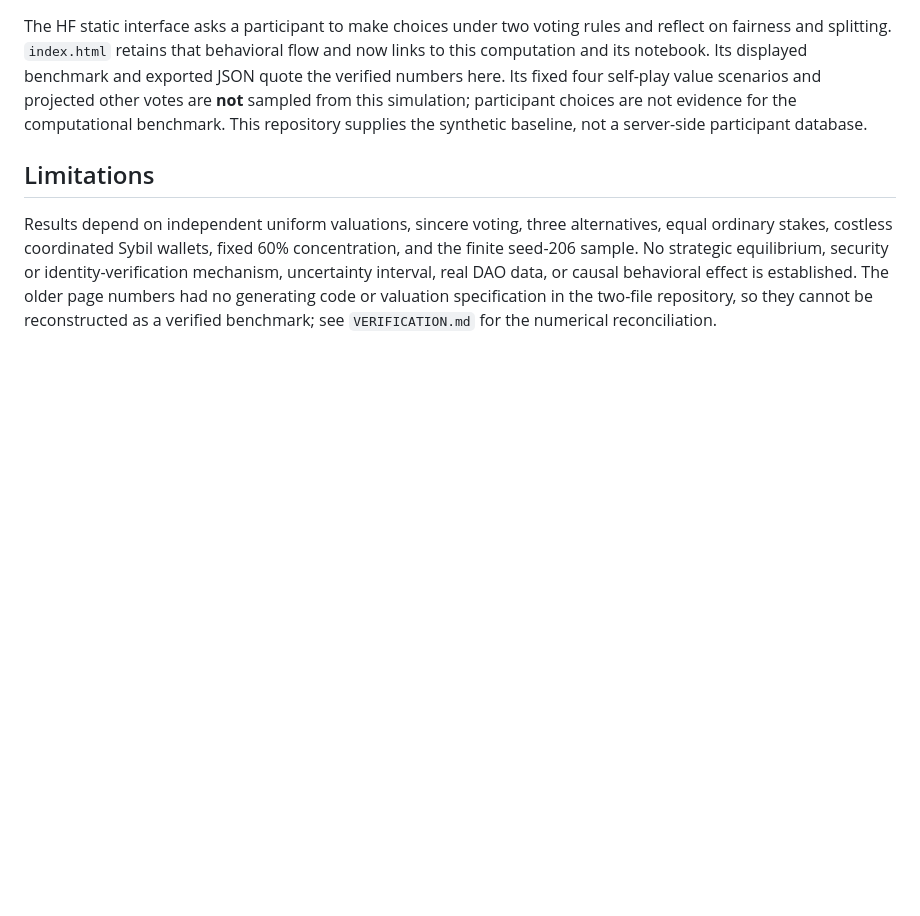
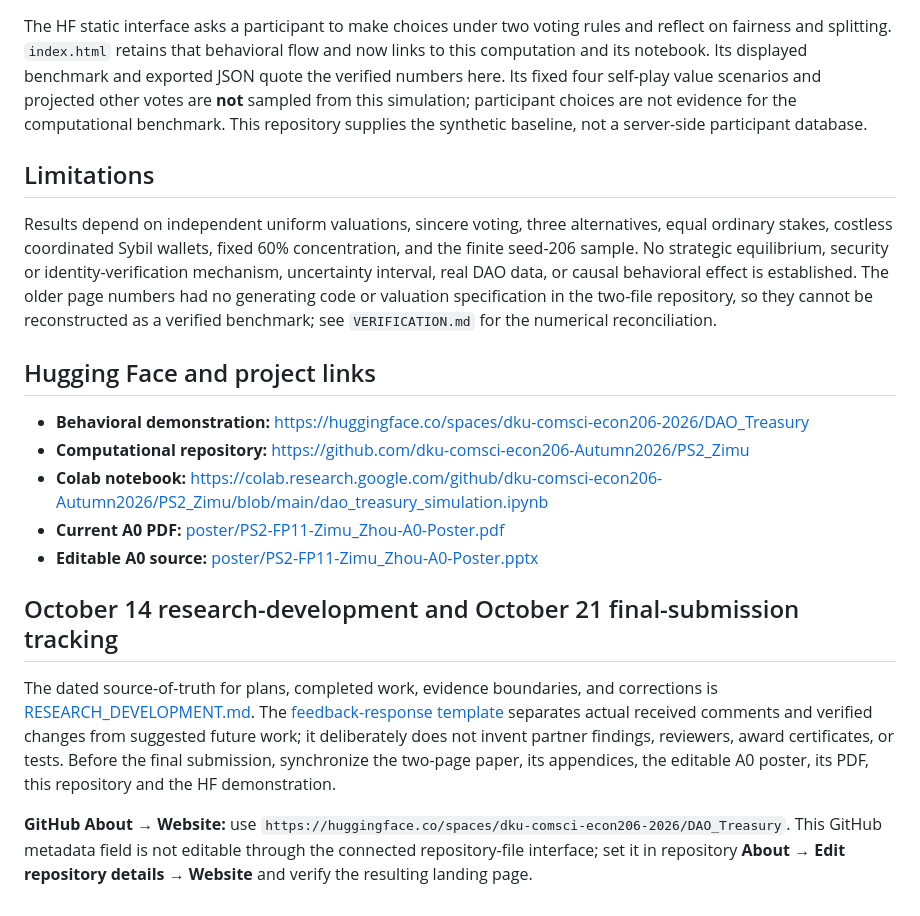
Before and after one commit to dku-comsci-econ206-Autumn2026/PS2_Zimu, a Markdown page: README.md, the part around one of its changes. GitHub-like rendering; blank space fills up the shorter version.

```diff
--- a/README.md
+++ b/README.md
@@ -82,3 +88,18 @@ The HF static interface asks a participant to make choices under two voting rule
 ## Limitations
 
 Results depend on independent uniform valuations, sincere voting, three alternatives, equal ordinary stakes, costless coordinated Sybil wallets, fixed 60% concentration, and the finite seed-206 sample. No strategic equilibrium, security or identity-verification mechanism, uncertainty interval, real DAO data, or causal behavioral effect is established. The older page numbers had no generating code or valuation specification in the two-file repository, so they cannot be reconstructed as a verified benchmark; see `VERIFICATION.md` for the numerical reconciliation.
+
+
+## Hugging Face and project links
+
+- **Behavioral demonstration:** https://huggingface.co/spaces/dku-comsci-econ206-2026/DAO_Treasury
+- **Computational repository:** https://github.com/dku-comsci-econ206-Autumn2026/PS2_Zimu
+- **Colab notebook:** https://colab.research.google.com/github/dku-comsci-econ206-Autumn2026/PS2_Zimu/blob/main/dao_treasury_simulation.ipynb
+- **Current A0 PDF:** [poster/PS2-FP11-Zimu_Zhou-A0-Poster.pdf](poster/PS2-FP11-Zimu_Zhou-A0-Poster.pdf)
+- **Editable A0 source:** [poster/PS2-FP11-Zimu_Zhou-A0-Poster.pptx](poster/PS2-FP11-Zimu_Zhou-A0-Poster.pptx)
+
+## October 14 research-development and October 21 final-submission tracking
+
+The dated source-of-truth for plans, completed work, evidence boundaries, and corrections is [RESEARCH_DEVELOPMENT.md](RESEARCH_DEVELOPMENT.md). The [feedback-response template](FEEDBACK_RESPONSE.md) separates actual received comments and verified changes from suggested future work; it deliberately does not invent partner findings, reviewers, award certificates, or tests. Before the final submission, synchronize the two-page paper, its appendices, the editable A0 poster, its PDF, this repository and the HF demonstration.
+
+**GitHub About → Website:** use `https://huggingface.co/spaces/dku-comsci-econ206-2026/DAO_Treasury`. This GitHub metadata field is not editable through the connected repository-file interface; set it in repository **About → Edit repository details → Website** and verify the resulting landing page.
```
Also changed, not shown: other parts of README.md (+7 -1 lines), FEEDBACK_RESPONSE.md (added, +14 -0 lines), RESEARCH_DEVELOPMENT.md (added, +70 -0 lines), poster/poster-preview.jpg (added), 2 other files.
